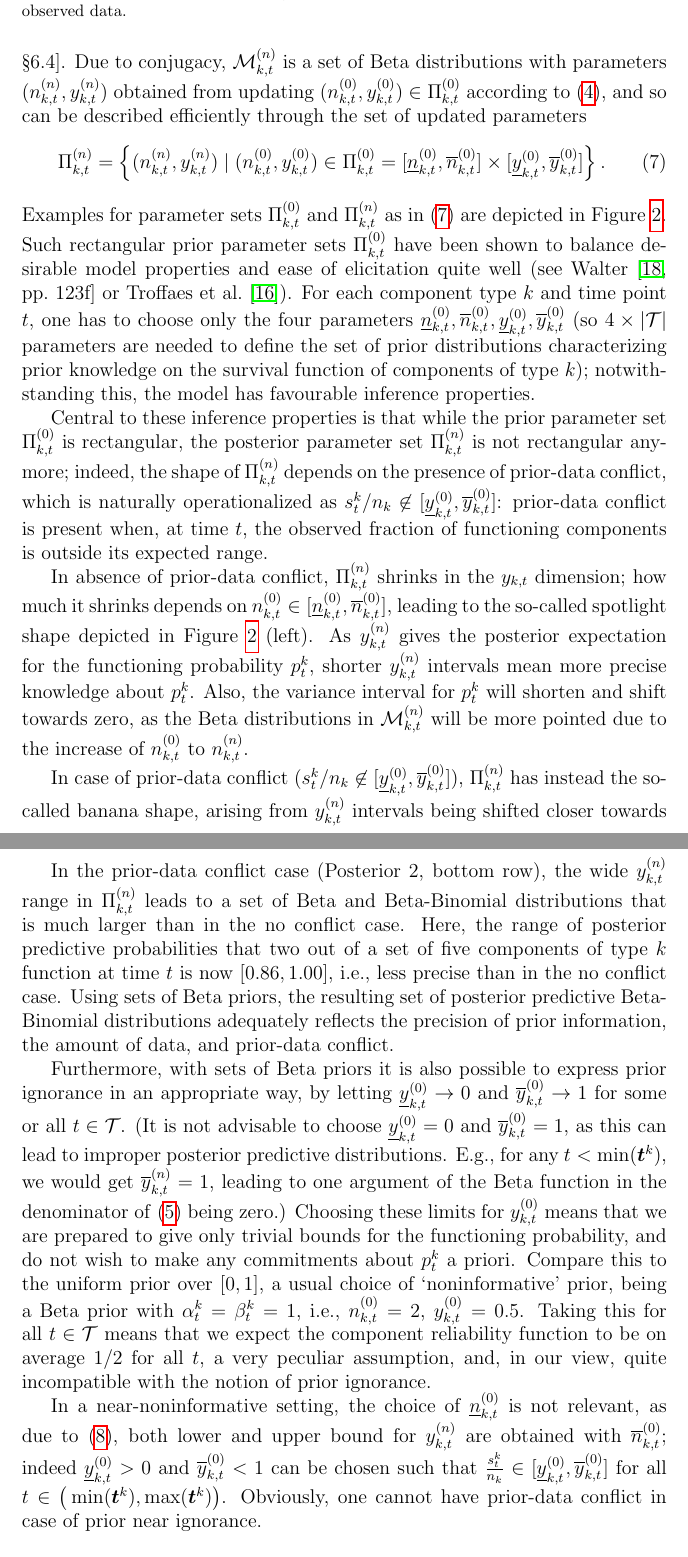
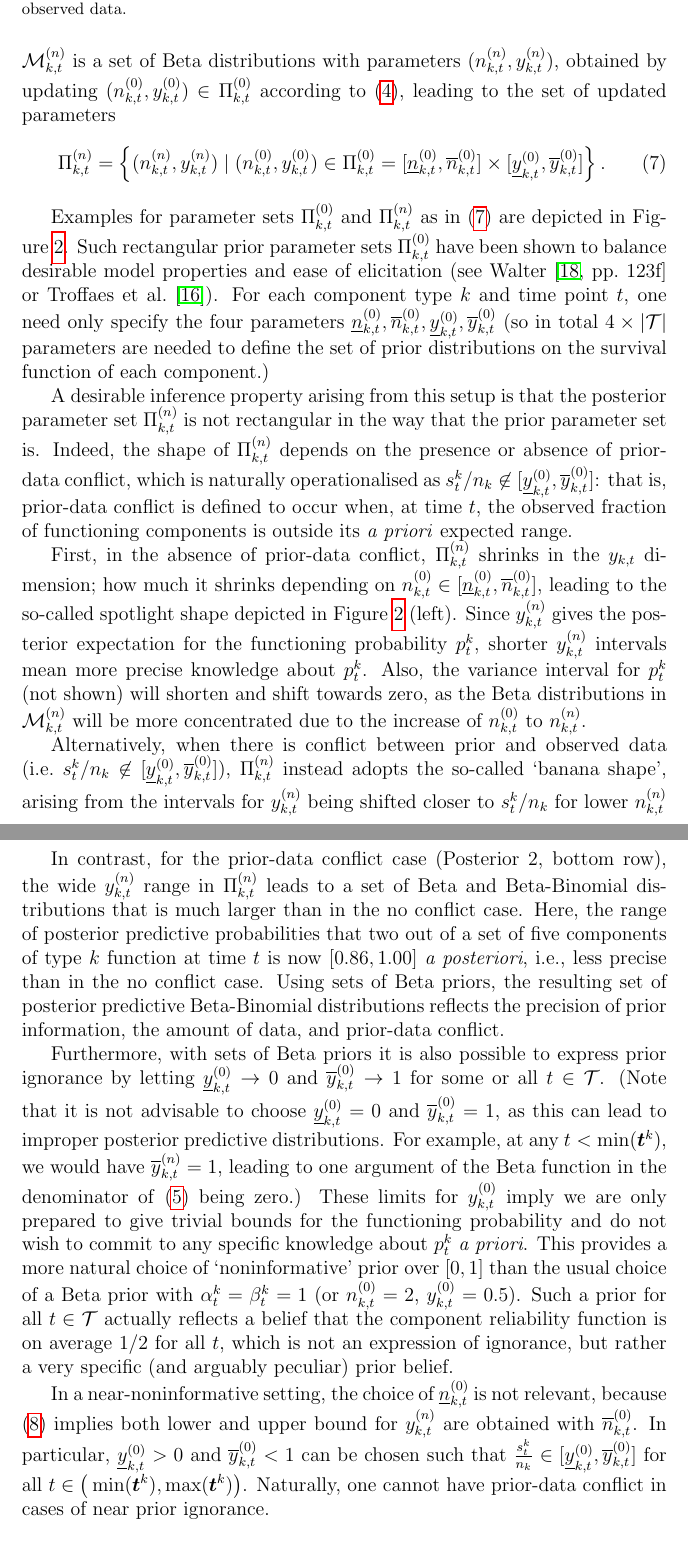
Before and after one commit to geeeero/ijar-npb, a LaTeX paper (ijar-npb-ms.tex): two parts of pages 10 and 12 of 22, joined at a grey line, cut so that both start at the same text. Compiled offline with pdfLaTeX.

Commit message:
Section 5 language tweaks -- feel free to roll back any/all of them!

```diff
--- a/ijar-npb-ms.tex
+++ b/ijar-npb-ms.tex
@@ -517,21 +517,22 @@ This element-by-element updating may seem ad-hoc, but can be rigorously justifie
 as ensuring coherence \citep[\S 2.5]{1991:walley}, and was termed ``Generalized Bayes' Rule'' by \citet[\S 6.4]{1991:walley}.
-Due to conjugacy, $\MktN$ is a set of Beta distributions with parameters $(\nktn, \yktn)$
-obtained from updating $(\nktz, \yktz) \in \PktZ$ according to \eqref{eq:nyupdate},
-and so can be described efficiently through the set of updated parameters
+Due to conjugacy, $\MktN$ is a set of Beta distributions with parameters $(\nktn, \yktn)$,
+obtained by updating $(\nktz, \yktz) \in \PktZ$ according to \eqref{eq:nyupdate},
+leading to the set of updated parameters
 \begin{align}
 \PktN &= \Big\{ (\nktn, \yktn) \mid (\nktz, \yktz) \in \PktZ = [\nktzl, \nktzu] \times [\yktzl, \yktzu] \Big\}\,.
 \label{eq:paramsets}
 \end{align}
+
 Examples for parameter sets $\PktZ$ and $\PktN$ as in \eqref{eq:paramsets} are depicted in Figure~\ref{fig:paramsets}.
 Such rectangular prior parameter sets $\PktZ$ have been shown
-to balance desirable model properties and ease of elicitation quite well
+to balance desirable model properties and ease of elicitation
 (see \citet[pp.~123f]{2013:diss-gw} or \citet{Troffaes2013a-short}).
 %
 For each component type $k$ and time point $t$,
-one has to choose only the four parameters $\nktzl, \nktzu, \yktzl, \yktzu$
-(so $4 \times |{\cal T}|$ parameters are needed to define the set of prior distributions characterizing
-prior knowledge on the survival function of components of type $k$);
-notwithstanding this, the model has favourable inference properties.
+one need only specify the four parameters $\nktzl, \nktzu, \yktzl, \yktzu$
+(so in total $4 \times |{\cal T}|$ parameters are needed to define the set of prior distributions
+on the survival function of each component.)
+%notwithstanding this, the model has favourable inference properties.
 
 \begin{figure}
 \includegraphics[width=\textwidth]{paramsets}
@@ -545,25 +546,24 @@ due to the conflict between prior assumptions and observed data.}
 \label{fig:paramsets}
 \end{figure}
 
-Central to these inference properties is that
-while the prior parameter set $\PktZ$ is rectangular,
-the posterior parameter set $\PktN$ is not rectangular anymore;
-indeed, the shape of $\PktN$ depends on the presence of prior-data conflict,
-which is naturally operationalized as $s^k_t/n_k \not\in [\yktzl, \yktzu]$:
-prior-data conflict is present when, at time $t$, the observed fraction of functioning components
-is outside its expected range.
+A desirable inference property arising from this setup is that
+the posterior parameter set $\PktN$ is not rectangular in the way that the prior parameter set is.
+Indeed, the shape of $\PktN$ depends on the presence or absence of prior-data conflict,
+which is naturally operationalised as $s^k_t/n_k \not\in [\yktzl, \yktzu]$:
+that is, prior-data conflict is defined to occur when, at time $t$, the observed fraction of functioning components
+is outside its \emph{a priori} expected range.
 
-In absence of prior-data conflict,
+First, in the absence of prior-data conflict,
 $\PktN$ shrinks in the $\ykt$ dimension;
-how much it shrinks depends on $\nktz \in [\nktzl, \nktzu]$,
+how much it shrinks depending on $\nktz \in [\nktzl, \nktzu]$,
 leading to the so-called spotlight shape depicted in Figure~\ref{fig:paramsets} (left).
-As $\yktn$ gives the posterior expectation for the functioning probability $p_t^k$,
+Since $\yktn$ gives the posterior expectation for the functioning probability $p_t^k$,
 shorter $\yktn$ intervals mean more precise knowledge about $p_t^k$.
-Also, the variance interval for $p_t^k$ will shorten and shift towards zero,
-as the Beta distributions in $\MktN$ will be more pointed
+Also, the variance interval for $p_t^k$ (not shown) will shorten and shift towards zero,
+as the Beta distributions in $\MktN$ will be more concentrated
 due to the increase of $\nktz$ to $\nktn$.
 
-In case of prior-data conflict ($s^k_t/n_k \not\in [\yktzl, \yktzu]$),
-$\PktN$ has instead the so-called banana shape,
-arising from $\yktn$ intervals being shifted closer towards $s^k_t/n_k$
+Alternatively, when there is conflict between prior and observed data (i.e.\ $s^k_t/n_k \not\in [\yktzl, \yktzu]$),
+$\PktN$ instead adopts the so-called `banana shape',
+arising from the intervals for $\yktn$  being shifted closer to $s^k_t/n_k$
 for lower $\nktn$ values than for higher $\nktn$ values, see Figure~\ref{fig:paramsets} (right).
@@ -632,31 +632,30 @@ has changed from $[0.10, 0.28]$ to $[0.11,0.14]$.
 This reflects the gain in precision due to test data in accordance with prior assumptions.
 
-In the prior-data conflict case (Posterior 2, bottom row),
+In contrast, for the prior-data conflict case (Posterior 2, bottom row),
 the wide $\yktn$ range in $\PktN$ leads to a set of Beta and Beta-Binomial distributions
 that is much larger than in the no conflict case.
 Here, the range of posterior predictive probabilities
 that two out of a set of five components of type $k$ function at time $t$
-is now $[0.86, 1.00]$, i.e., less precise than in the no conflict case.
+is now $[0.86, 1.00]$ \emph{a posteriori}, i.e., less precise than in the no conflict case.
 Using sets of Beta priors, the resulting set of posterior predictive Beta-Binomial distributions
-adequately reflects the precision of prior information,
+reflects the precision of prior information,
 the amount of data, and prior-data conflict.
 
 Furthermore, with sets of Beta priors it is also possible
-to express prior ignorance in an appropriate way,
+to express prior ignorance
 by letting $\yktzl \to 0$ and $\yktzu \to 1$
 for some or all $t \in {\cal T}$.
-(It is not advisable to choose $\yktzl = 0$ and $\yktzu = 1$,
+(Note that it is not advisable to choose $\yktzl = 0$ and $\yktzu = 1$,
 as this can lead to improper posterior predictive distributions.
-E.g., for any $t < \min(\vec{t}^k)$,
-we would get $\yktnu = 1$, leading to one argument of the Beta function
+For example, at any $t < \min(\vec{t}^k)$,
+we would have $\yktnu = 1$, leading to one argument of the Beta function
 in the denominator of \eqref{eq:postpredCny} being zero.)
-Choosing these limits for $\yktz$ means that we are prepared to give only trivial bounds for the functioning probability,
-and do not wish to make any commitments about $p^k_t$ a priori.
-Compare this to the uniform prior over $[0,1]$, a usual choice of `noninformative' prior,
-being a Beta prior with $\alpha^k_t = \beta^k_t = 1$, i.e., $\nktz = 2$, $\yktz = 0.5$.
-Taking this for all $t \in {\cal T}$ means that we expect the component reliability function
-to be on average 1/2 for all $t$, a very peculiar assumption,
-and, in our view, quite incompatible with the notion of prior ignorance.
+These limits for $\yktz$ imply we are only prepared to give trivial bounds for the functioning probability
+and do not wish to commit to any specific knowledge about $p^k_t$ \emph{a priori}.
+This provides a more natural choice of `noninformative' prior over $[0,1]$ than the usual choice of
+a Beta prior with $\alpha^k_t = \beta^k_t = 1$ (or $\nktz = 2$, $\yktz = 0.5$).
+Such a prior for all $t \in {\cal T}$ actually reflects a belief that the component reliability function
+is on average 1/2 for all $t$, which is not an expression of ignorance, but rather a very specific (and arguably peculiar) prior belief.
 
 %With the bounded domain for $\yktz$
 %\td{***called near-noninformative, for near-noninformative sets when $\yz$ is not bounded see
@@ -667,10 +666,10 @@ and, in our view, quite incompatible with the notion of prior ignorance.
 %as then one of the bounds for $\ykt$ is attained for $\nktzl$.
 %In a near-noninformative setting, the choice of $\nktzl$ is instead not relevant,
 In a near-noninformative setting, the choice of $\nktzl$ is not relevant,
-as due to \eqref{eq:ysetupdate}, both lower and upper bound for $\yktn$ are obtained with $\nktzu$;
-indeed $\yktzl > 0$ and $\yktzu < 1$ can be chosen such that
+because \eqref{eq:ysetupdate} implies both lower and upper bound for $\yktn$ are obtained with $\nktzu$.
+In particular, $\yktzl > 0$ and $\yktzu < 1$ can be chosen such that
 $\frac{s^k_t}{n_k} \in [\yktzl, \yktzu]$ for all $t \in \big(\min(\vec{t}^k), \max(\vec{t}^k)\big)$.
-Obviously, one cannot have prior-data conflict in case of prior near ignorance.
+Naturally, one cannot have prior-data conflict in cases of near prior ignorance.
 
 
 \section{Sets of System Reliability Functions}
```
Also changed, not shown: ijar-npb-ms.tex (32 more changed lines).
